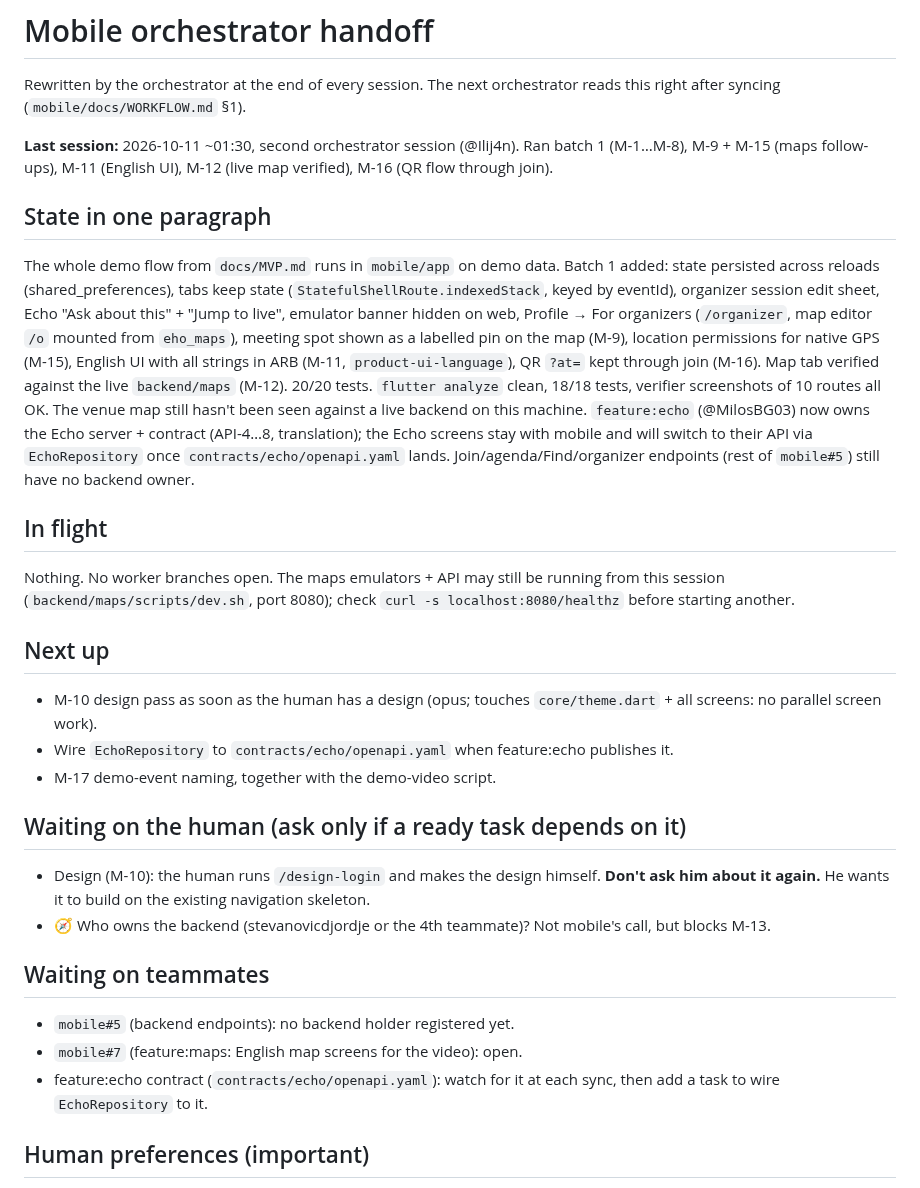
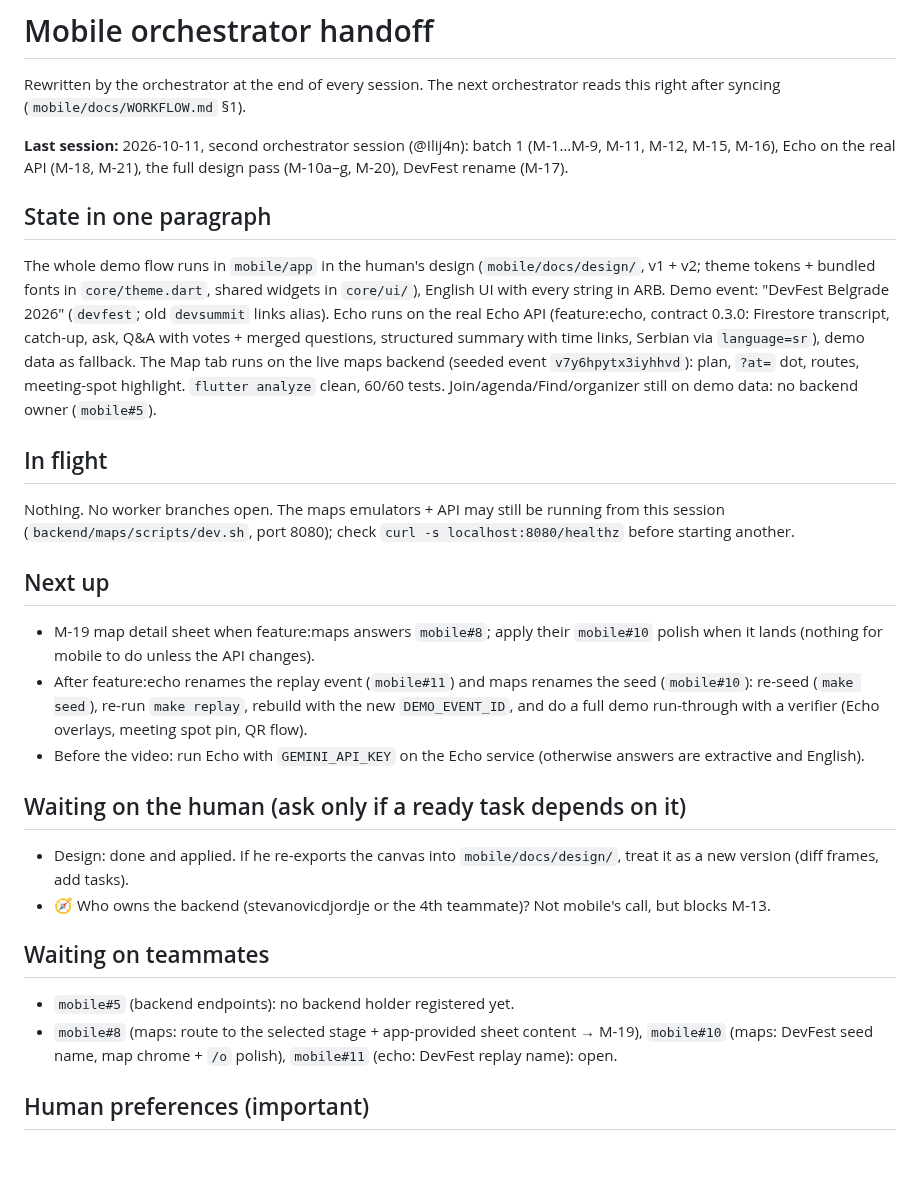
Before and after one commit to stevanovicdjordje/Google-Developer-Group-Hackathon-Echo, a Markdown page: mobile/docs/HANDOFF.md, the part around the change. Rendered like a GitHub page; blank space fills up the shorter version.

Commit message:
coord(mobile): handoff
Co-Authored-By: Claude Opus 5.5 <noreply@anthropic.com>

```diff
--- a/mobile/docs/HANDOFF.md
+++ b/mobile/docs/HANDOFF.md
@@ -2,11 +2,11 @@
 
 Rewritten by the orchestrator at the end of every session. The next orchestrator reads this right after syncing (`mobile/docs/WORKFLOW.md` §1).
 
-**Last session:** 2026-10-11 ~01:30, second orchestrator session (@Ilij4n). Ran batch 1 (M-1…M-8), M-9 + M-15 (maps follow-ups), M-11 (English UI), M-12 (live map verified), M-16 (QR flow through join).
+**Last session:** 2026-10-11, second orchestrator session (@Ilij4n): batch 1 (M-1…M-9, M-11, M-12, M-15, M-16), Echo on the real API (M-18, M-21), the full design pass (M-10a–g, M-20), DevFest rename (M-17).
 
 ## State in one paragraph
 
-The whole demo flow from `docs/MVP.md` runs in `mobile/app` on demo data. Batch 1 added: state persisted across reloads (shared_preferences), tabs keep state (`StatefulShellRoute.indexedStack`, keyed by eventId), organizer session edit sheet, Echo "Ask about this" + "Jump to live", emulator banner hidden on web, Profile → For organizers (`/organizer`, map editor `/o` mounted from `eho_maps`), meeting spot shown as a labelled pin on the map (M-9), location permissions for native GPS (M-15), English UI with all strings in ARB (M-11, `product-ui-language`), QR `?at=` kept through join (M-16). Map tab verified against the live `backend/maps` (M-12). 20/20 tests. `flutter analyze` clean, 18/18 tests, verifier screenshots of 10 routes all OK. The venue map still hasn't been seen against a live backend on this machine. `feature:echo` (@MilosBG03) now owns the Echo server + contract (API-4…8, translation); the Echo screens stay with mobile and will switch to their API via `EchoRepository` once `contracts/echo/openapi.yaml` lands. Join/agenda/Find/organizer endpoints (rest of `mobile#5`) still have no backend owner.
+The whole demo flow runs in `mobile/app` in the human's design (`mobile/docs/design/`, v1 + v2; theme tokens + bundled fonts in `core/theme.dart`, shared widgets in `core/ui/`), English UI with every string in ARB. Demo event: "DevFest Belgrade 2026" (`devfest`; old `devsummit` links alias). Echo runs on the real Echo API (feature:echo, contract 0.3.0: Firestore transcript, catch-up, ask, Q&A with votes + merged questions, structured summary with time links, Serbian via `language=sr`), demo data as fallback. The Map tab runs on the live maps backend (seeded event `v7y6hpytx3iyhhvd`): plan, `?at=` dot, routes, meeting-spot highlight. `flutter analyze` clean, 60/60 tests. Join/agenda/Find/organizer still on demo data: no backend owner (`mobile#5`).
 
 ## In flight
 
@@ -14,20 +14,19 @@ Nothing. No worker branches open. The maps emulators + API may still be running
 
 ## Next up
 
-- M-10 design pass as soon as the human has a design (opus; touches `core/theme.dart` + all screens: no parallel screen work).
-- Wire `EchoRepository` to `contracts/echo/openapi.yaml` when feature:echo publishes it.
-- M-17 demo-event naming, together with the demo-video script.
+- M-19 map detail sheet when feature:maps answers `mobile#8`; apply their `mobile#10` polish when it lands (nothing for mobile to do unless the API changes).
+- After feature:echo renames the replay event (`mobile#11`) and maps renames the seed (`mobile#10`): re-seed (`make seed`), re-run `make replay`, rebuild with the new `DEMO_EVENT_ID`, and do a full demo run-through with a verifier (Echo overlays, meeting spot pin, QR flow).
+- Before the video: run Echo with `GEMINI_API_KEY` on the Echo service (otherwise answers are extractive and English).
 
 ## Waiting on the human (ask only if a ready task depends on it)
 
-- Design (M-10): the human runs `/design-login` and makes the design himself. **Don't ask him about it again.** He wants it to build on the existing navigation skeleton.
+- Design: done and applied. If he re-exports the canvas into `mobile/docs/design/`, treat it as a new version (diff frames, add tasks).
 - 🧭 Who owns the backend (stevanovicdjordje or the 4th teammate)? Not mobile's call, but blocks M-13.
 
 ## Waiting on teammates
 
 - `mobile#5` (backend endpoints): no backend holder registered yet.
-- `mobile#7` (feature:maps: English map screens for the video): open.
-- feature:echo contract (`contracts/echo/openapi.yaml`): watch for it at each sync, then add a task to wire `EchoRepository` to it.
+- `mobile#8` (maps: route to the selected stage + app-provided sheet content → M-19), `mobile#10` (maps: DevFest seed name, map chrome + `/o` polish), `mobile#11` (echo: DevFest replay name): open.
 
 ## Human preferences (important)
 
```
